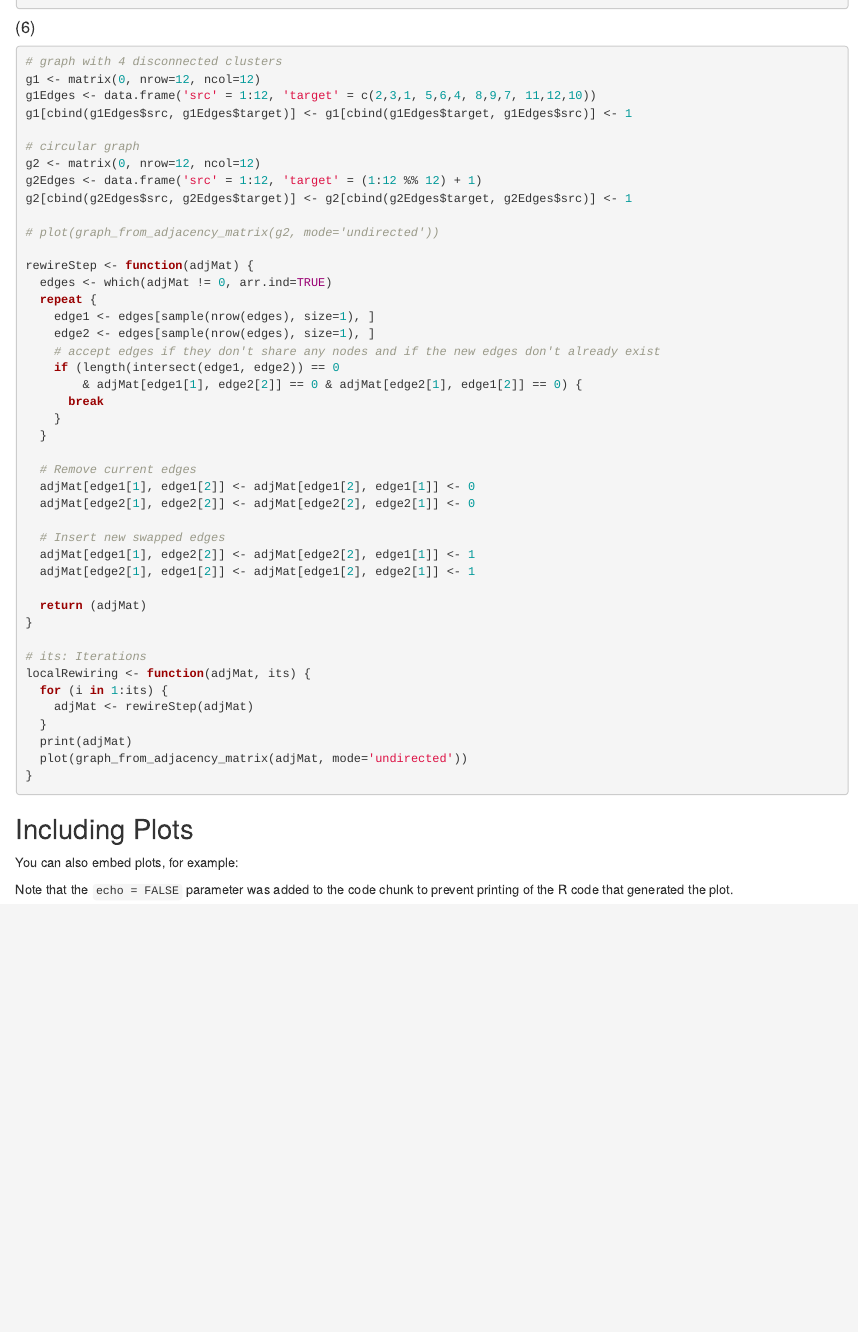
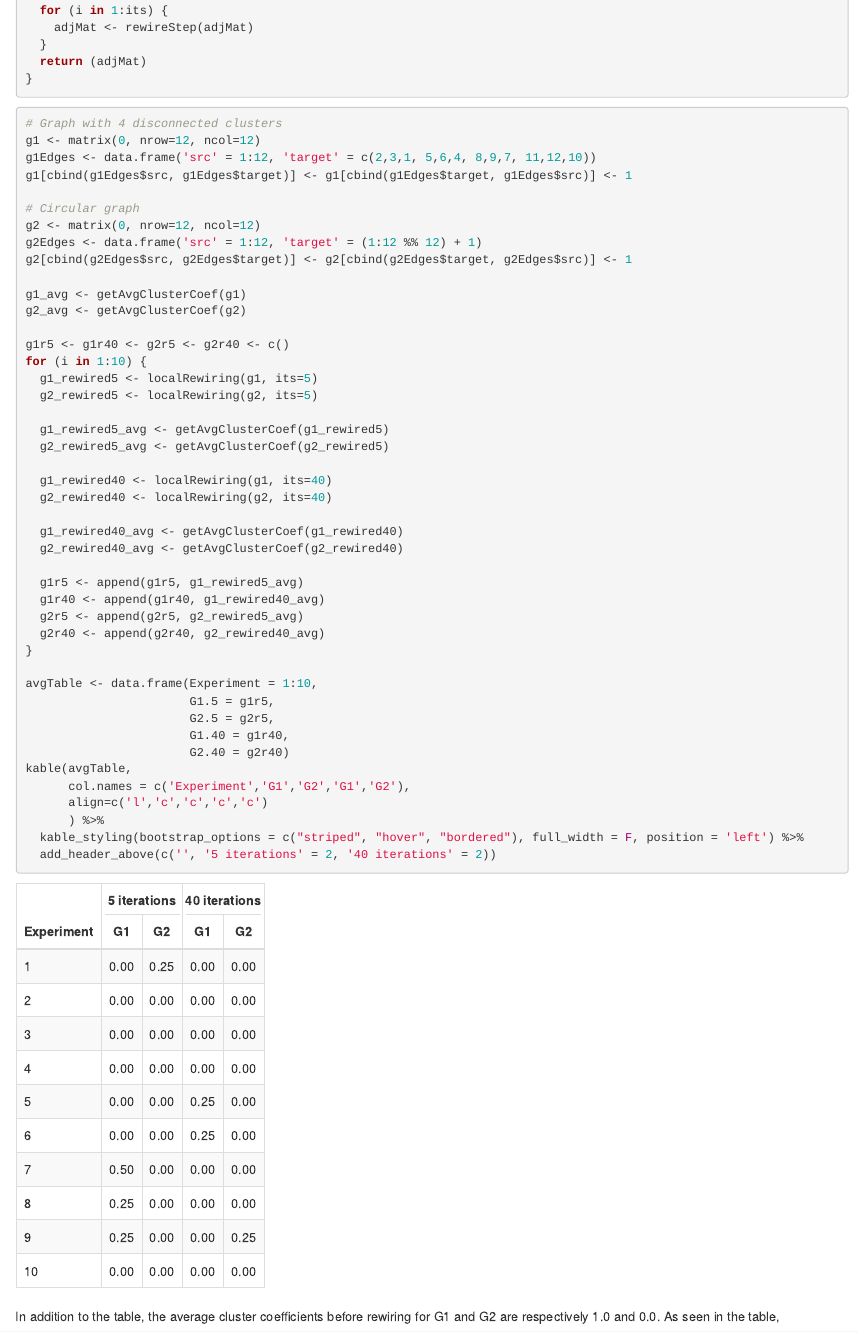
Before and after one commit to Joao611/cxn-hw7, an R Markdown document (hw7.Rmd): the page in a window 1100 px wide, from 4350 px down before the commit and from 4870 px down after it. The pictures show the output file hw7.html that the author committed with the source, opened offline.

Commit message:
Finish ex 7.3 (6)

````diff
--- a/hw7.Rmd
+++ b/hw7.Rmd
@@ -234,16 +238,4 @@ getAvgClusterCoef <- function(adjMat) {
 ```{r}
-# graph with 4 disconnected clusters
-g1 <- matrix(0, nrow=12, ncol=12)
-g1Edges <- data.frame('src' = 1:12, 'target' = c(2,3,1, 5,6,4, 8,9,7, 11,12,10))
-g1[cbind(g1Edges$src, g1Edges$target)] <- g1[cbind(g1Edges$target, g1Edges$src)] <- 1
-
-# circular graph
-g2 <- matrix(0, nrow=12, ncol=12)
-g2Edges <- data.frame('src' = 1:12, 'target' = (1:12 %% 12) + 1)
-g2[cbind(g2Edges$src, g2Edges$target)] <- g2[cbind(g2Edges$target, g2Edges$src)] <- 1
-
-# plot(graph_from_adjacency_matrix(g2, mode='undirected'))
-
 rewireStep <- function(adjMat) {
   edges <- which(adjMat != 0, arr.ind=TRUE)
   repeat {
@@ -272,17 +264,58 @@ localRewiring <- function(adjMat, its) {
   for (i in 1:its) {
     adjMat <- rewireStep(adjMat)
   }
-  print(adjMat)
-  plot(graph_from_adjacency_matrix(adjMat, mode='undirected'))
+  return (adjMat)
 }
 ```
 
-## Including Plots
+The code below runs the local rewiring algorithm and measures the obtained graphs' average cluster coefficients to generate a table.
 
-You can also embed plots, for example:
+```{r}
+# Graph with 4 disconnected clusters
+g1 <- matrix(0, nrow=12, ncol=12)
+g1Edges <- data.frame('src' = 1:12, 'target' = c(2,3,1, 5,6,4, 8,9,7, 11,12,10))
+g1[cbind(g1Edges$src, g1Edges$target)] <- g1[cbind(g1Edges$target, g1Edges$src)] <- 1
 
-```{r pressure, echo=FALSE}
-# plot(pressure)
+# Circular graph
+g2 <- matrix(0, nrow=12, ncol=12)
+g2Edges <- data.frame('src' = 1:12, 'target' = (1:12 %% 12) + 1)
+g2[cbind(g2Edges$src, g2Edges$target)] <- g2[cbind(g2Edges$target, g2Edges$src)] <- 1
+
+g1_avg <- getAvgClusterCoef(g1)
+g2_avg <- getAvgClusterCoef(g2)
+
+g1r5 <- g1r40 <- g2r5 <- g2r40 <- c()
+for (i in 1:10) {
+  g1_rewired5 <- localRewiring(g1, its=5)
+  g2_rewired5 <- localRewiring(g2, its=5)
+
+  g1_rewired5_avg <- getAvgClusterCoef(g1_rewired5)
+  g2_rewired5_avg <- getAvgClusterCoef(g2_rewired5)
+
+  g1_rewired40 <- localRewiring(g1, its=40)
+  g2_rewired40 <- localRewiring(g2, its=40)
+
+  g1_rewired40_avg <- getAvgClusterCoef(g1_rewired40)
+  g2_rewired40_avg <- getAvgClusterCoef(g2_rewired40)
+
+  g1r5 <- append(g1r5, g1_rewired5_avg)
+  g1r40 <- append(g1r40, g1_rewired40_avg)
+  g2r5 <- append(g2r5, g2_rewired5_avg)
+  g2r40 <- append(g2r40, g2_rewired40_avg)
+}
+
+avgTable <- data.frame(Experiment = 1:10,
+                       G1.5 = g1r5,
+                       G2.5 = g2r5,
+                       G1.40 = g1r40,
+                       G2.40 = g2r40)
+kable(avgTable,
+      col.names = c('Experiment','G1','G2','G1','G2'),
+      align=c('l','c','c','c','c')
+      ) %>%
+  kable_styling(bootstrap_options = c("striped", "hover", "bordered"), full_width = F, position = 'left') %>%
+  add_header_above(c('', '5 iterations' = 2, '40 iterations' = 2))
 ```
 
-Note that the `echo = FALSE` parameter was added to the code chunk to prevent printing of the R code that generated the plot.
+In addition to the table, the average cluster coefficients before rewiring for G1 and G2 are respectively 1.0 and 0.0.
+As seen in the table, there aren't many differences between starting the algorithm on G1 or G2. This is because G1 can turn into G2 and vice-versa after just a few rewiring steps, so the results are quite random.
````
Also changed, not shown: hw7.html, hw7.Rmd (4 more changed lines).
